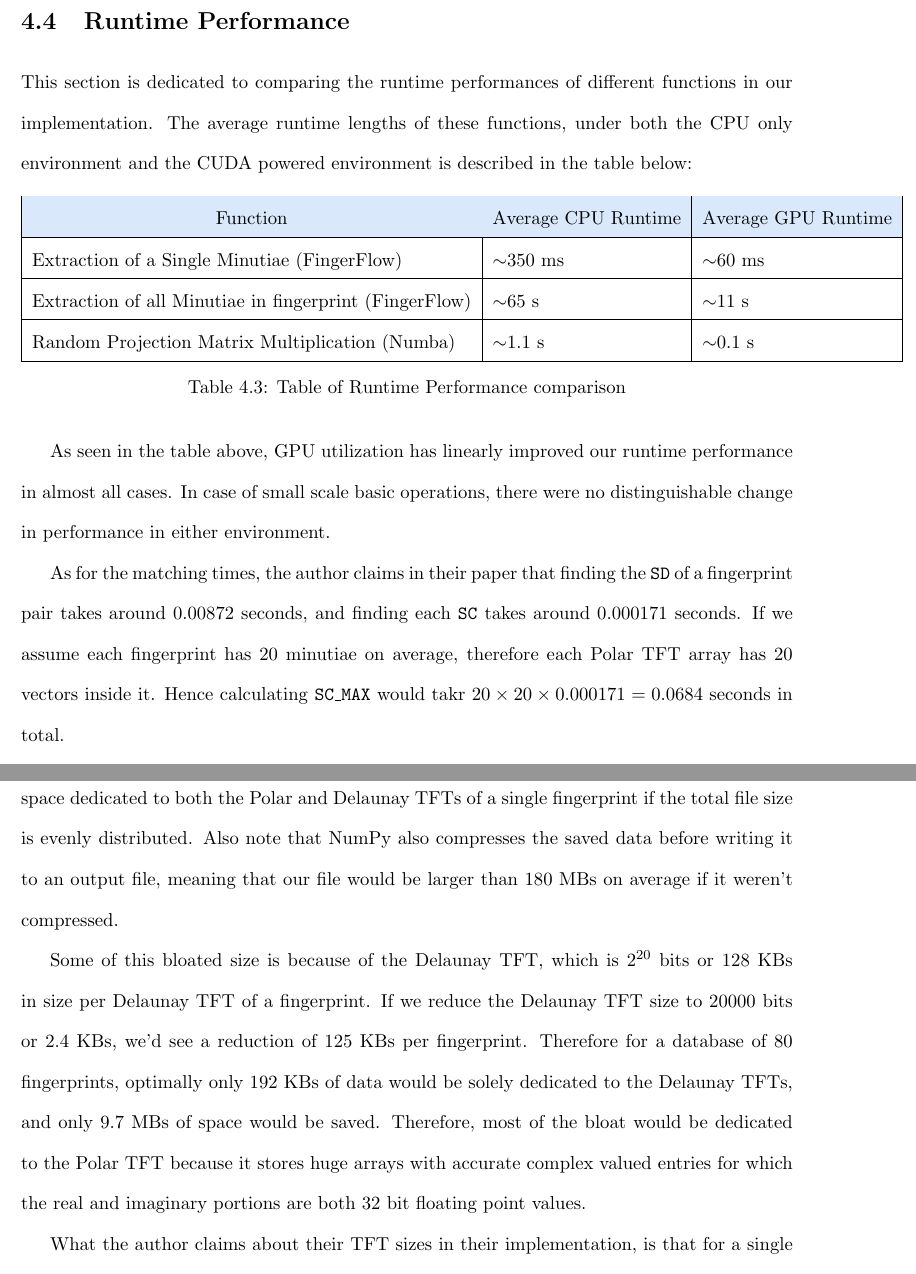
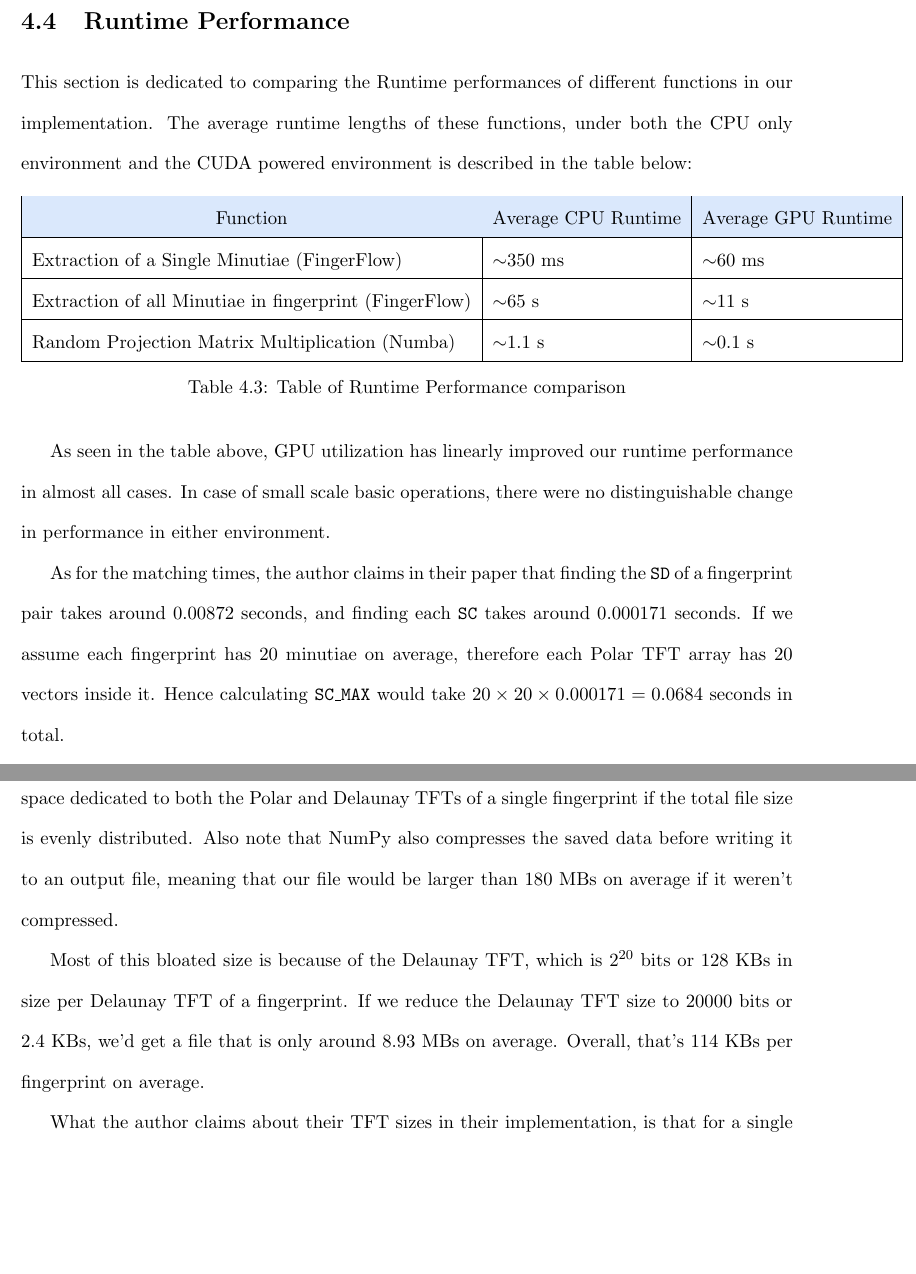
Before and after one commit to Radical1377/CSI-4900-Cancelable-Biometrics, a LaTeX thesis (report/socreport.tex): two parts of pages 37 and 38 of 43, joined at a grey line, cut so that both start at the same text, the shorter picture padded with empty space. Compiled offline with pdfLaTeX.

Commit message:
Final report revision

```diff
--- a/report/socreport.tex
+++ b/report/socreport.tex
@@ -494,7 +494,7 @@ In this test case we will compare the matching performance under different value
 \end{table}
 
 \section{Runtime Performance}
-This section is dedicated to comparing the runtime performances of different functions in our implementation. The average runtime lengths of these functions, under both the CPU only environment and the CUDA powered environment is described in the table below:
+This section is dedicated to comparing the Runtime performances of different functions in our implementation. The average runtime lengths of these functions, under both the CPU only environment and the CUDA powered environment is described in the table below:
 
 % Please add the following required packages to your document preamble:
 % \usepackage[table,xcdraw]{xcolor}
@@ -513,18 +513,19 @@ This section is dedicated to comparing the runtime performances of different fun
 \end{table}
 As seen in the table above, GPU utilization has linearly improved our runtime performance in almost all cases. In case of small scale basic operations, there were no distinguishable change in performance in either environment.
 
-As for the matching times, the author claims in their paper that finding the \texttt{SD} of a fingerprint pair takes around 0.00872 seconds, and finding each \texttt{SC} takes around 0.000171 seconds. If we assume each fingerprint has 20 minutiae on average, therefore each Polar TFT array has 20 vectors inside it. Hence calculating \texttt{SC\_MAX} would takr $20 \times 20 \times 0.000171 = 0.0684$ seconds in total.
+As for the matching times, the author claims in their paper that finding the \texttt{SD} of a fingerprint pair takes around 0.00872 seconds, and finding each \texttt{SC} takes around 0.000171 seconds. If we assume each fingerprint has 20 minutiae on average, therefore each Polar TFT array has 20 vectors inside it. Hence calculating \texttt{SC\_MAX} would take $20 \times 20 \times 0.000171 = 0.0684$ seconds in total.
 
 In our implementation, calculating \texttt{SD} takes around 0.1 seconds on average when the size of our Delaunay TFT is $2^{20}$ bits, and 0.001 seconds when it is reduced to only 20000 bits. Calculating the \texttt{SC\_MAX} of a pair of fingerprints takes around 0.08 seconds on average altogether. It is safe to claim that our implementation's performance is superior to the original implementation by a good margin.
 
 \section{Storage Requirement Comparison}
 Here we will compare the storage size of the saved TFT data in our and the author's implementation. On average, the size of each of our NPY files, which would contain all the TFT of an entire dataset of 80 fingerprints, comes down to 180 MBs. That's around 2.25 MBs of disk space dedicated to both the Polar and Delaunay TFTs of a single fingerprint if the total file size is evenly distributed. Also note that NumPy also compresses the saved data before writing it to an output file, meaning that our file would be larger than 180 MBs on average if it weren't compressed.
 
-Some of this bloated size is because of the Delaunay TFT, which is $2^{20}$ bits or 128 KBs in size per Delaunay TFT of a fingerprint. If we reduce the Delaunay TFT size to 20000 bits or 2.4 KBs, we'd see a reduction of 125 KBs per fingerprint. Therefore for a database of 80 fingerprints, optimally only 192 KBs of data would be solely dedicated to the Delaunay TFTs, and only 9.7 MBs of space would be saved. Therefore, most of the bloat would be dedicated to the Polar TFT because it stores huge arrays with accurate complex valued entries for which the real and imaginary portions are both 32 bit floating point values.
+Most of this bloated size is because of the Delaunay TFT, which is $2^{20}$ bits or 128 KBs in size per Delaunay TFT of a fingerprint. If we reduce the Delaunay TFT size to 20000 bits or 2.4 KBs, we'd get a file that is only around 8.93 MBs on average. Overall, that's 114 KBs per fingerprint on average.
 
 What the author claims about their TFT sizes in their implementation, is that for a single fingerprint, the Delaunay TFT is around 20,000 bits or 2.5 KBs in size, and the Polar TFT takes close to 4.7 KBs per vector, for which if we assume that each fingerprint has an average of 20 minutiae, the total Polar TFT size amounts to roughly 94 KBs. In total the size of a single fingerprint's saved TFT data in the author's implementation is 96.5 KBs.
 
 Overall, the storage requirement of our implementation can be greatly optimized if we were to reduce the accuracy of the complex values within the Polar TFT vectors. During runtime, the RAM usage is the same as the NPY file's size.
+
 \chapter{Conclusion}
 In the final chapter of this report, we will be discussing our achievements and what is left to be achieved in future versions of our implementation.
 
```
Also changed, not shown: report/socreport.pdf, report/socreport.tex (4 more changed lines), 3 other files.
